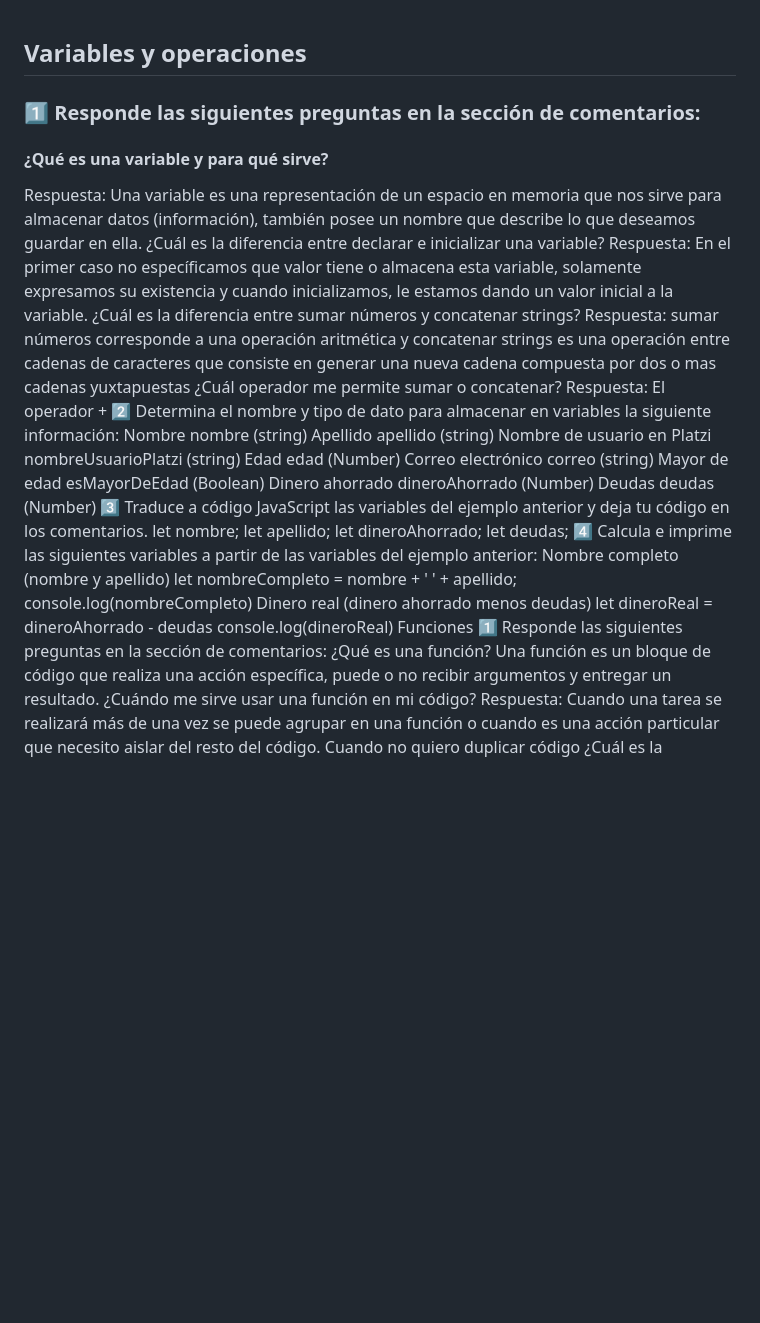
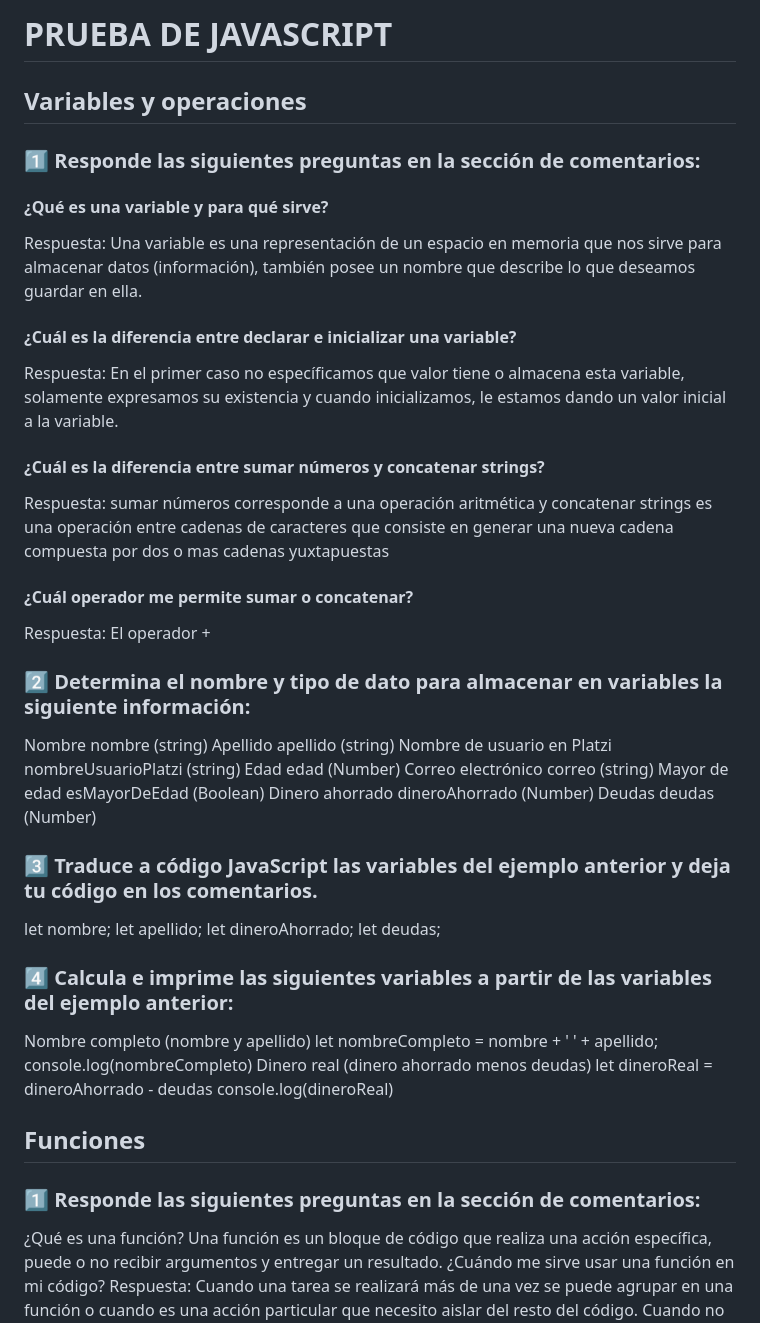
Before and after one commit to asyco/notas-javaScript, a Markdown page: NotasJS/pruebaJs.md, the part around the change. GitHub-like rendering; blank space fills up the shorter version.

Commit message:
se formatea el archivo prueba de javascript

```diff
--- a/NotasJS/pruebaJs.md
+++ b/NotasJS/pruebaJs.md
@@ -1,18 +1,20 @@
+# PRUEBA DE JAVASCRIPT
+
 ## Variables y operaciones
 ### 1️⃣ Responde las siguientes preguntas en la sección de comentarios:
 #### ¿Qué es una variable y para qué sirve?
 Respuesta: Una variable es una representación de un espacio en memoria que nos sirve para
 almacenar datos (información), también posee un nombre que describe lo que deseamos guardar en ella.
-¿Cuál es la diferencia entre declarar e inicializar una variable?
+#### ¿Cuál es la diferencia entre declarar e inicializar una variable?
 Respuesta: En el primer caso no específicamos que valor tiene o almacena esta variable,
 solamente expresamos su existencia y cuando inicializamos, le estamos dando un valor inicial a
 la variable.
-¿Cuál es la diferencia entre sumar números y concatenar strings?
+#### ¿Cuál es la diferencia entre sumar números y concatenar strings?
 Respuesta: sumar números corresponde a una operación aritmética y concatenar strings es una operación
 entre cadenas de caracteres que consiste en generar una nueva cadena compuesta por dos o mas cadenas yuxtapuestas
-¿Cuál operador me permite sumar o concatenar?
+#### ¿Cuál operador me permite sumar o concatenar?
 Respuesta: El operador +
-2️⃣ Determina el nombre y tipo de dato para almacenar en variables la siguiente información:
+### 2️⃣ Determina el nombre y tipo de dato para almacenar en variables la siguiente información:
 Nombre
 nombre (string)
 Apellido
@@ -29,20 +31,20 @@ Dinero ahorrado
 dineroAhorrado (Number)
 Deudas
 deudas (Number)
-3️⃣ Traduce a código JavaScript las variables del ejemplo anterior y deja tu código en los comentarios.
+### 3️⃣ Traduce a código JavaScript las variables del ejemplo anterior y deja tu código en los comentarios.
 let nombre;
 let apellido;
 let dineroAhorrado;
 let deudas;
-4️⃣ Calcula e imprime las siguientes variables a partir de las variables del ejemplo anterior:
+### 4️⃣ Calcula e imprime las siguientes variables a partir de las variables del ejemplo anterior:
 Nombre completo (nombre y apellido)
 let nombreCompleto = nombre + ' ' + apellido;
 console.log(nombreCompleto)
 Dinero real (dinero ahorrado menos deudas)
 let dineroReal = dineroAhorrado - deudas
 console.log(dineroReal)
-Funciones
-1️⃣ Responde las siguientes preguntas en la sección de comentarios:
+## Funciones
+### 1️⃣ Responde las siguientes preguntas en la sección de comentarios:
 ¿Qué es una función?
 Una función es un bloque de código que realiza una acción específica, puede o no recibir argumentos y entregar un resultado.
 ¿Cuándo me sirve usar una función en mi código?
```
